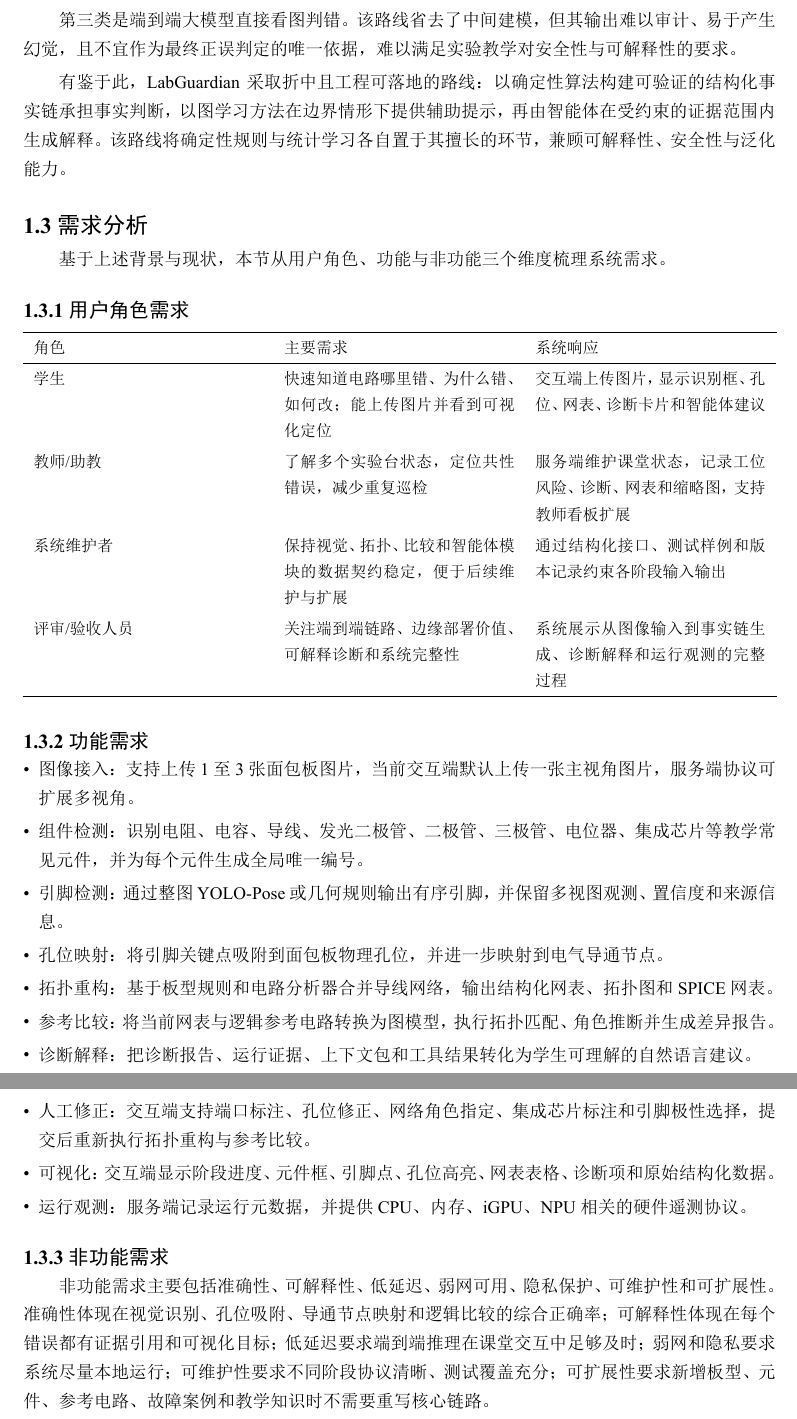
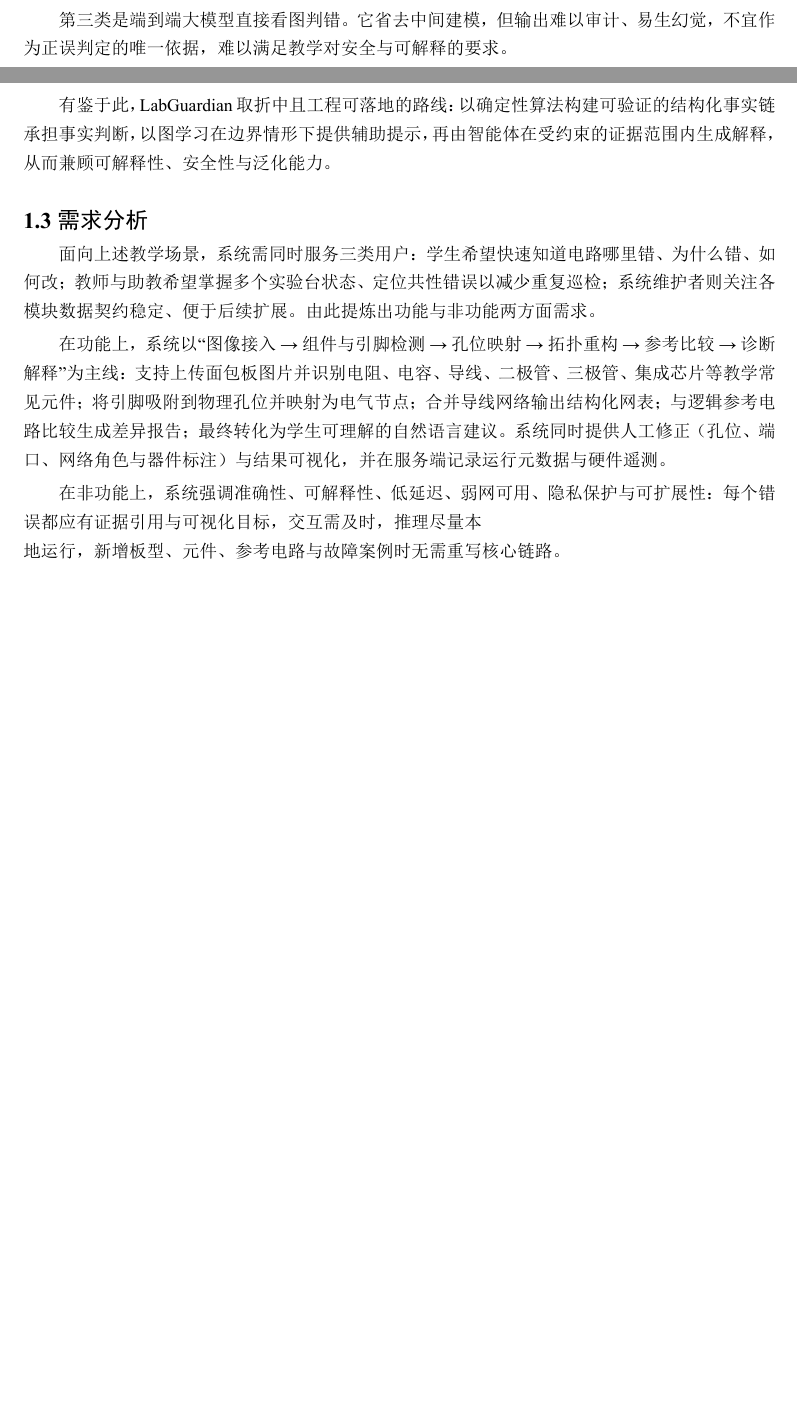
Before and after one commit to liusuan110/LabGurdian-latex, a Typst document (LabGuardian.typ): two parts of pages 6 and 7 of 26 before the commit and two parts of pages 5 and 6 of 25 after it, joined at a grey line, cut so that both start at the same text, the shorter picture padded with empty space. The pictures show the PDF file LabGuardian.pdf that the author committed with the source.

Commit message:
Refactor text for clarity and conciseness in LabGuardian.typ
- Improved the language and structure of multiple paragraphs to enhance readability and understanding.
- Streamlined descriptions of the challenges in electronic circuit experiments and the capabilities of the LabGuardian system.
- Consolidated user requirements and functional specifications for better coherence.
- Adjusted acknowledgments to express gratitude more clearly and appropriately.

```diff
--- a/LabGuardian.typ
+++ b/LabGuardian.typ
@@ -257,4 +257,3 @@
 )]
 
 #par[#text(
-  "第三类是端到端大模型直接看图判错。该路线省去了中间建模，但其输出难以审计、易于产生幻觉，且不宜作为最终正误判定的唯一依据，难以满足实验教学对安全性与可解释性的要求。",
@@ -266,8 +266,3 @@
 
 == #text("1.3 需求分析")
 
-#par[#text("基于上述背景与现状，本节从用户角色、功能与非功能三个维度梳理系统需求。")]
-
-=== #text("1.3.1 用户角色需求")
-
-#table(
@@ -277,51 +269,14 @@
-  [#text("角色")], [#text("主要需求")], [#text("系统响应")],
-  [#text("学生")],
-  [#text("快速知道电路哪里错、为什么错、如何改；能上传图片并看到可视化定位")],
-  [#text("交互端上传图片，显示识别框、孔位、网表、诊断卡片和智能体建议")],
-
-  [#text("教师/助教")],
-  [#text("了解多个实验台状态，定位共性错误，减少重复巡检")],
-  [#text("服务端维护课堂状态，记录工位风险、诊断、网表和缩略图，支持教师看板扩展")],
-
-  [#text("系统维护者")],
-  [#text("保持视觉、拓扑、比较和智能体模块的数据契约稳定，便于后续维护与扩展")],
-  [#text("通过结构化接口、测试样例和版本记录约束各阶段输入输出")],
-
-  [#text("评审/验收人员")],
-  [#text("关注端到端链路、边缘部署价值、可解释诊断和系统完整性")],
-  [#text("系统展示从图像输入到事实链生成、诊断解释和运行观测的完整过程")],
-)
-
-=== #text("1.3.2 功能需求")
-
-- #text("图像接入：支持上传 1 至 3 张面包板图片，当前交互端默认上传一张主视角图片，服务端协议可扩展多视角。")
-
-- #text(
-    "组件检测：识别电阻、电容、导线、发光二极管、二极管、三极管、电位器、集成芯片等教学常见元件，并为每个元件生成全局唯一编号。",
-  )
-
-- #text("引脚检测：通过整图 YOLO-Pose 或几何规则输出有序引脚，并保留多视图观测、置信度和来源信息。")
-
-- #text("孔位映射：将引脚关键点吸附到面包板物理孔位，并进一步映射到电气导通节点。")
-
-- #text("拓扑重构：基于板型规则和电路分析器合并导线网络，输出结构化网表、拓扑图和 SPICE 网表。")
-
-- #text("参考比较：将当前网表与逻辑参考电路转换为图模型，执行拓扑匹配、角色推断并生成差异报告。")
-
-- #text("诊断解释：把诊断报告、运行证据、上下文包和工具结果转化为学生可理解的自然语言建议。")
-
-- #text(
-    "人工修正：交互端支持端口标注、孔位修正、网络角色指定、集成芯片标注和引脚极性选择，提交后重新执行拓扑重构与参考比较。",
-  )
-
-- #text("可视化：交互端显示阶段进度、元件框、引脚点、孔位高亮、网表表格、诊断项和原始结构化数据。")
-
-- #text("运行观测：服务端记录运行元数据，并提供 CPU、内存、iGPU、NPU 相关的硬件遥测协议。")
-
-=== #text("1.3.3 非功能需求")
+#par[#text(
+  "面向上述教学场景，系统需同时服务三类用户：学生希望快速知道电路哪里错、为什么错、如何改；教师与助教希望掌握多个实验台状态、定位共性错误以减少重复巡检；系统维护者则关注各模块数据契约稳定、便于后续扩展。由此提炼出功能与非功能两方面需求。",
+)]
 
 #par[#text(
-  "非功能需求主要包括准确性、可解释性、低延迟、弱网可用、隐私保护、可维护性和可扩展性。准确性体现在视觉识别、孔位吸附、导通节点映射和逻辑比较的综合正确率；可解释性体现在每个错误都有证据引用和可视化目标；低延迟要求端到端推理在课堂交互中足够及时；弱网和隐私要求系统尽量本地运行；可维护性要求不同阶段协议清晰、测试覆盖充分；可扩展性要求新增板型、元件、参考电路、故障案例和教学知识时不需要重写核心链路。",
+  "在功能上，系统以“图像接入 → 组件与引脚检测 → 孔位映射 → 拓扑重构 → 参考比较 → 诊断解释”为主线：支持上传面包板图片并识别电阻、电容、导线、二极管、三极管、集成芯片等教学常见元件；将引脚吸附到物理孔位并映射为电气节点；合并导线网络输出结构化网表；与逻辑参考电路比较生成差异报告；最终转化为学生可理解的自然语言建议。系统同时提供人工修正（孔位、端口、网络角色与器件标注）与结果可视化，并在服务端记录运行元数据与硬件遥测。",
+)]
+
+#par[#text(
+  "在非功能上，系统强调准确性、可解释性、低延迟、弱网可用、隐私保护与可扩展性：每个错误都应有证据引用与可视化目标，交互需及时，推理尽量本
+地运行，新增板型、元件、参考电路与故障案例时无需重写核心链路。",
 )]
 
 #pagebreak()
@@ -339,7 +294,7 @@
 )]
 
 #par[#text(
-  "系统的必要性源于前述教学痛点与现有方案的局限：真实实验的排错高度依赖教师经验且重复性强，而通用仿真、纯规则比较与端到端大模型均无法同时满足真实接线感知、可解释诊断与边缘安全运行的要求。LabGuardian 以结构化事实链为核心，正是为弥合“原理图—实物接线—故障成因”三重映射之间的断层而设计。",
+  "系统有一定的必要性与现实应用场景，主要源于前述教学痛点与现有方案的局限：真实实验的排错高度依赖教师经验且重复性强，而通用仿真、纯规则比较与端到端大模型均无法同时满足真实接线感知、可解释诊断与边缘安全运行的要求。LabGuardian 以结构化事实链为核心，正是为弥合“原理图—实物接线—故障成因”三重映射之间的断层而设计。",
 )]
 
 == #text("2.2 总体架构")
@@ -439,7 +394,7 @@
 == #text("2.4 技术选型与设计原则")
 
 #par[#text(
-  "在上述选型基础上，系统设计遵循四项原则。第一，事实链优先。视觉模型只产生候选事实，最终教学结论必须经过板型规则、拓扑分析和验证模块约束。第二，接口契约优先。各阶段的输出，以及结构化网表、诊断报告、运行证据和上下文包，都以统一的结构化格式作为协作边界，避免交互端、服务端或智能体私自猜测。第三，人机协同优先。系统允许人工端口标注和孔位修正，教师与学生可以把 AI 输出修正为可信事实后再重算。第四，边缘可观测优先。运行结果保留模型路径、推理参数、板型定义、版本号和阶段耗时，后续可与遥测数据一起用于验收展示和实验分析。",
+  "在上述选型基础上，系统设计遵循四项原则。第一，事实链优先。视觉模型只产生候选事实，最终教学结论必须经过板型规则、拓扑分析和验证模块约束。第二，接口契约优先。各阶段的输出，以及结构化网表、诊断报告、运行证据和上下文包，都以统一的结构化格式作为协作边界，避免交互端、服务端或智能体私自猜测。第三，人机协同优先。系统允许人工端口标注和孔位修正，教师与学生可以把 AI 输出修正为可信事实后再重算。第四，边缘可观测优先。运行结果保留模型路径、推理参数、板型定义、版本号和阶段耗时，后续可与遥测数据一起用于实验分析。",
 )]
 
 #pagebreak()
@@ -447,7 +402,7 @@
 = #text("第三章 视觉感知与孔位映射")
 
 #par[#text(
-  "本系统的核心工程方法是将“看图诊断电路”分解为若干可解释的事实转换步骤，而非以单一端到端大模型直接给出结论：组件检测负责元件实例、引脚检测负责引脚候选、孔位映射负责孔位吸附、拓扑重构负责导通网络、参考比较负责逻辑比较，智能体仅负责解释。这一结构化事实链使每一步均可被独立测试、独立可视化与独立修正，错误定位也因此更为具体，并从根本上抑制了端到端模型难以审计、易于幻觉的风险。本章聚焦事实链的前段，即从图像到引脚与孔位的视觉感知与映射环节；电气重构与逻辑诊断见第四章，智能解释与人机协同见第五章。",
+  "本系统的核心工程方法是将“看图诊断电路”分解为若干可解释的事实转换步骤，而非以单一端到端大模型直接给出结论：组件检测负责元件实例、引脚检测负责引脚候选、孔位映射负责孔位吸附、拓扑重构负责导通网络、参考比较负责逻辑比较，智能体仅负责解释。这一结构化事实链使每一步均可被独立测试、独立可视化与独立修正，错误定位也因此更为具体，并从根本上抑制了端到端模型难以审计、易于幻觉的风险。本章聚焦事实链的前段，即从图像到引脚与孔位的视觉感知与映射环节。",
 )]
 
 == #text("3.1 流水线编排")
```
Also changed, not shown: LabGuardian.pdf, LabGuardian.typ (44 more changed lines).
